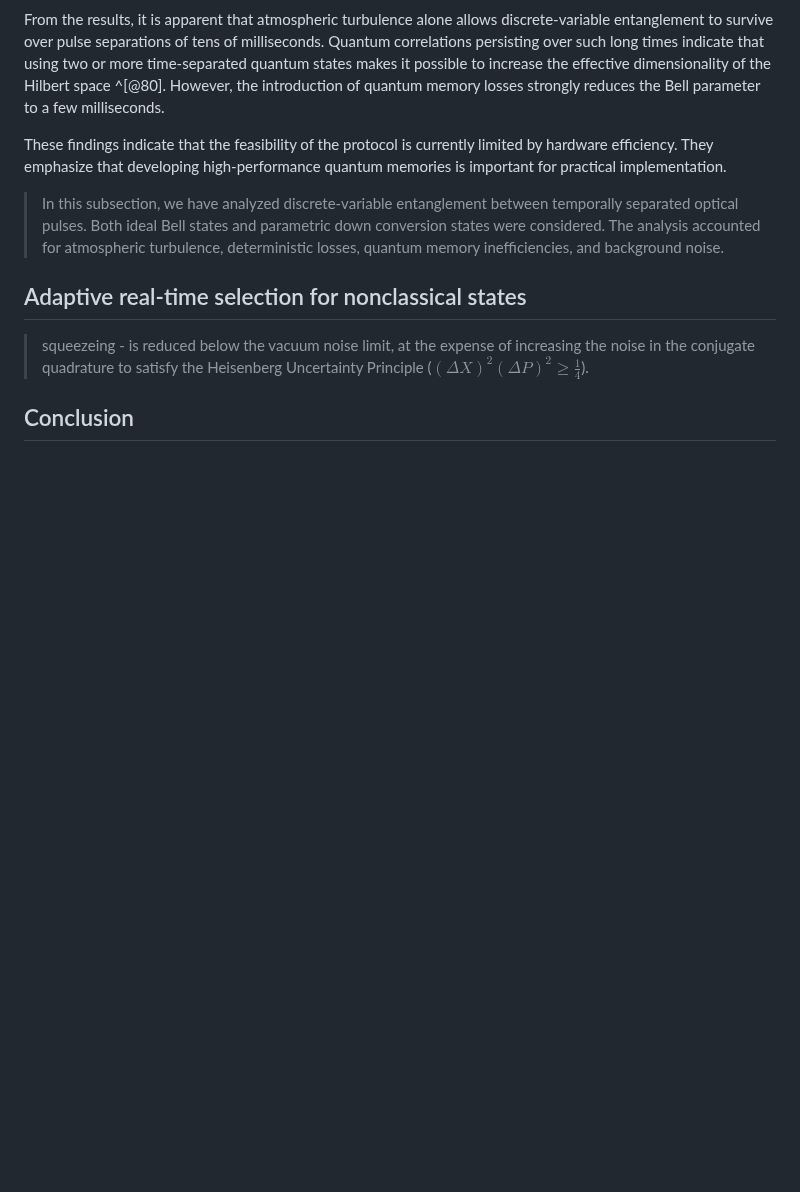
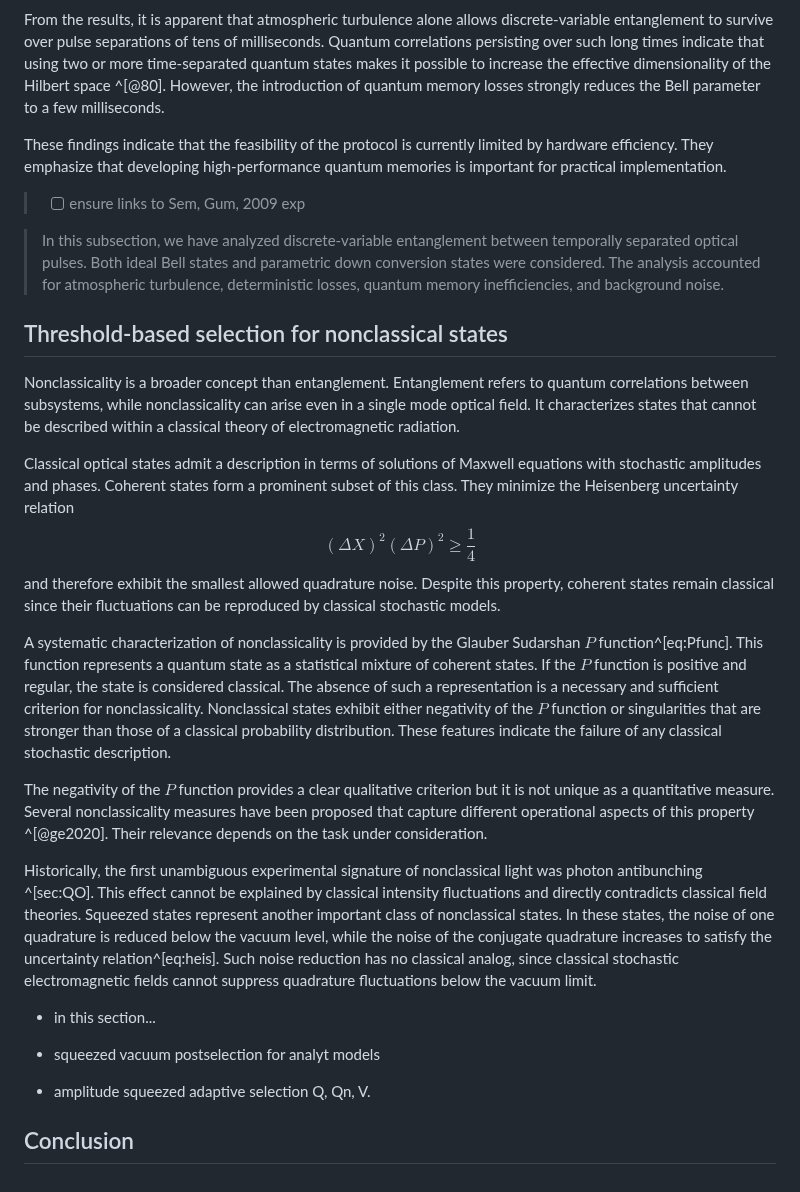
Before and after one commit to KlenM/Manuscript-PhD-thesis, a Markdown page: content/6_application.md, the part around the change. GitHub-like rendering; blank space fills up the shorter version.

Commit message:
Nonclass intro

```diff
--- a/content/6_application.md
+++ b/content/6_application.md
@@ -193,10 +193,46 @@ However, the introduction of quantum memory losses strongly reduces the Bell par
 These findings indicate that the feasibility of the protocol is currently limited by hardware efficiency.
 They emphasize that developing high-performance quantum memories is important for practical implementation.
 
+> - [ ] ensure links to Sem, Gum, 2009 exp
+
 > In this subsection, we have analyzed discrete-variable entanglement between temporally separated optical pulses. Both ideal Bell states and parametric down conversion states were considered. The analysis accounted for atmospheric turbulence, deterministic losses, quantum memory inefficiencies, and background noise.
 
-## Adaptive real-time selection for nonclassical states
+## Threshold-based selection for nonclassical states
 
- >squeezeing - is reduced below the vacuum noise limit, at the expense of increasing the noise in the conjugate quadrature to satisfy the Heisenberg Uncertainty Principle ($(\Delta X)^2 (\Delta P)^2 \geq \frac{1}{4}$).
+Nonclassicality is a broader concept than entanglement.
+Entanglement refers to quantum correlations between subsystems, while nonclassicality can arise even in a single mode optical field.
+It characterizes states that cannot be described within a classical theory of electromagnetic radiation.
+
+Classical optical states admit a description in terms of solutions of Maxwell equations with stochastic amplitudes and phases.
+Coherent states form a prominent subset of this class.
+They minimize the Heisenberg uncertainty relation
+$$
+%\label{eq:heis}
+(\Delta X)^2 (\Delta P)^2 \geq \frac{1}{4}
+$$
+and therefore exhibit the smallest allowed quadrature noise.
+Despite this property, coherent states remain classical since their fluctuations can be reproduced by classical stochastic models.
+
+A systematic characterization of nonclassicality is provided by the Glauber Sudarshan $P$ function^[eq:Pfunc].
+This function represents a quantum state as a statistical mixture of coherent states.
+If the $P$ function is positive and regular, the state is considered classical.
+The absence of such a representation is a necessary and sufficient criterion for nonclassicality.
+Nonclassical states exhibit either negativity of the $P$ function or singularities that are stronger than those of a classical probability distribution.
+These features indicate the failure of any classical stochastic description.
+
+The negativity of the $P$ function provides a clear qualitative criterion but it is not unique as a quantitative measure.
+Several nonclassicality measures have been proposed that capture different operational aspects of this property ^[@ge2020]. Their relevance depends on the task under consideration.
+
+Historically, the first unambiguous experimental signature of nonclassical light was photon antibunching ^[sec:QO].
+This effect cannot be explained by classical intensity fluctuations and directly contradicts classical field theories.
+Squeezed states represent another important class of nonclassical states.
+In these states, the noise of one quadrature is reduced below the vacuum level, while the noise of the conjugate quadrature increases to satisfy the uncertainty relation^[eq:heis].
+Such noise reduction has no classical analog, since classical stochastic electromagnetic fields cannot suppress quadrature fluctuations below the vacuum limit.
+
+- in this section...
+
+- squeezed vacuum postselection for analyt models
+- amplitude squeezed adaptive selection Q, Qn, V.
+
 
 ## Conclusion
```
